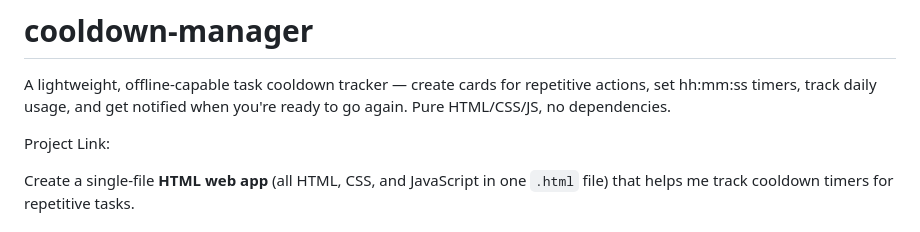
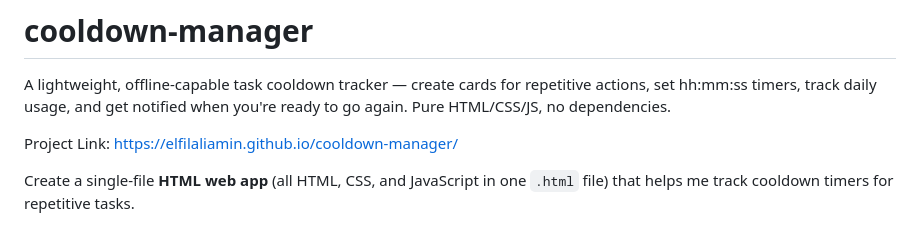
Before and after one commit to elfilaliamin/cooldown-manager, a Markdown page: README.md, the part around the change. GitHub-like rendering.

```diff
--- a/README.md
+++ b/README.md
@@ -1,7 +1,7 @@
 # cooldown-manager
 A lightweight, offline-capable task cooldown tracker — create cards for repetitive actions, set hh:mm:ss timers, track daily usage, and get notified when you're ready to go again. Pure HTML/CSS/JS, no dependencies.
 
-Project Link:
+Project Link: https://elfilaliamin.github.io/cooldown-manager/
 
 Create a single-file **HTML web app** (all HTML, CSS, and JavaScript in one `.html` file) that helps me track cooldown timers for repetitive tasks.
 
```
